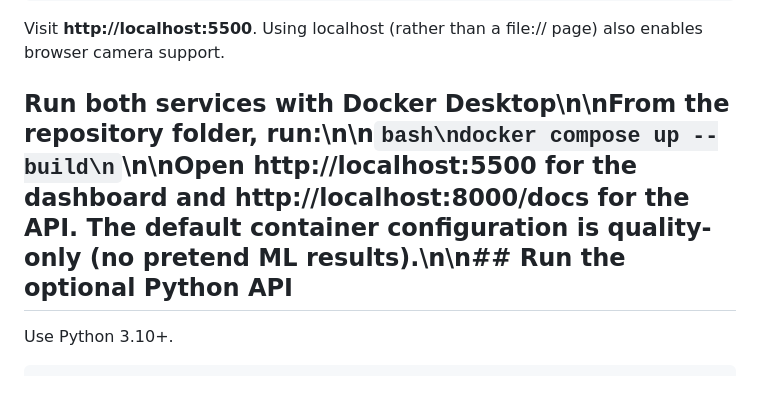
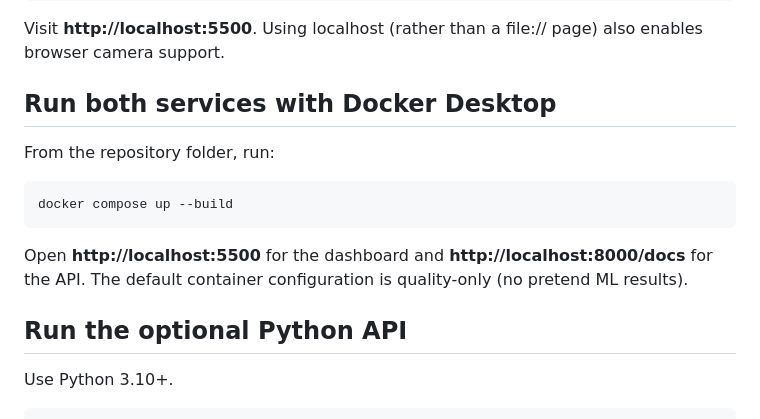
Before and after one commit to rassika06/marine-ecosystem-monitoring, a Markdown page: README.md, the part around the change. GitHub-like rendering; blank space fills up the shorter version.

Commit message:
Fix Markdown line breaks in Docker instructions

````diff
--- a/README.md
+++ b/README.md
@@ -22,7 +22,17 @@ python -m http.server 5500
 
 Visit **http://localhost:5500**. Using localhost (rather than a file:// page) also enables browser camera support.
 
-## Run both services with Docker Desktop\n\nFrom the repository folder, run:\n\n```bash\ndocker compose up --build\n```\n\nOpen **http://localhost:5500** for the dashboard and **http://localhost:8000/docs** for the API. The default container configuration is quality-only (no pretend ML results).\n\n## Run the optional Python API
+## Run both services with Docker Desktop
+
+From the repository folder, run:
+
+```bash
+docker compose up --build
+```
+
+Open **http://localhost:5500** for the dashboard and **http://localhost:8000/docs** for the API. The default container configuration is quality-only (no pretend ML results).
+
+## Run the optional Python API
 
 Use Python 3.10+.
 
````
